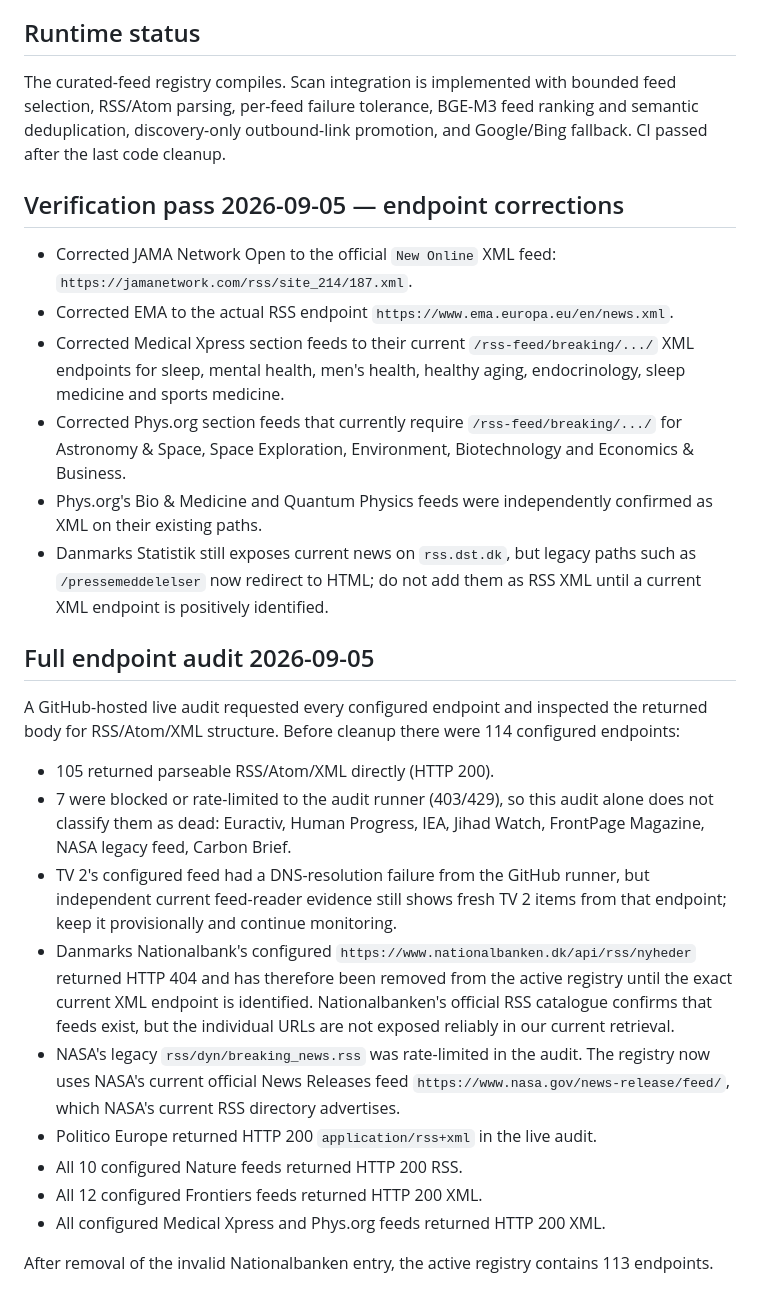
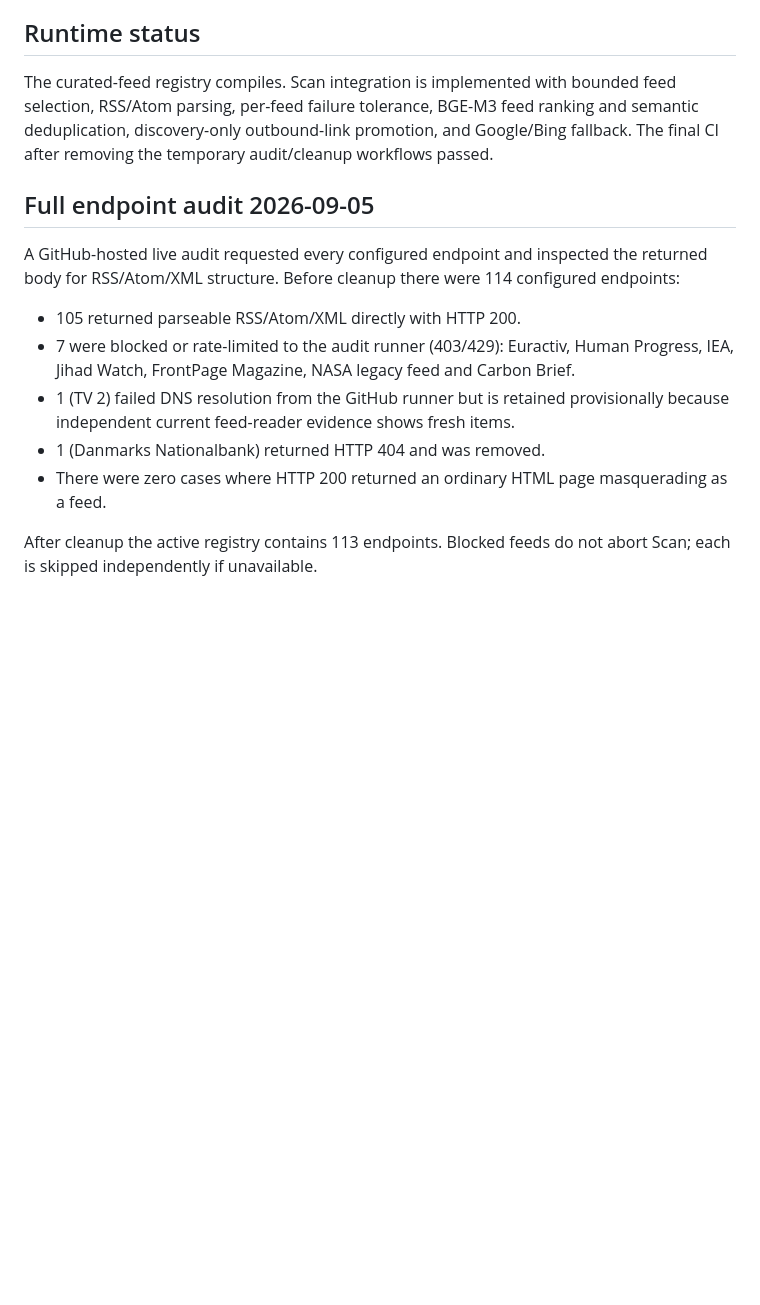
Before and after one commit to NickZen108/morgentidende, a Markdown page: docs/rss-feed-verification.md, the part around one of its changes. GitHub-like rendering; blank space fills up the shorter version.

```diff
--- a/docs/rss-feed-verification.md
+++ b/docs/rss-feed-verification.md
@@ -115,30 +97,16 @@ Islam-critical discovery feeds are radar only. Their own prose is not evidence.
 
 ## Runtime status
 
-The curated-feed registry compiles. Scan integration is implemented with bounded feed selection, RSS/Atom parsing, per-feed failure tolerance, BGE-M3 feed ranking and semantic deduplication, discovery-only outbound-link promotion, and Google/Bing fallback. CI passed after the last code cleanup.
-
-## Verification pass 2026-09-05 — endpoint corrections
-
-- Corrected JAMA Network Open to the official `New Online` XML feed: `https://jamanetwork.com/rss/site_214/187.xml`.
-- Corrected EMA to the actual RSS endpoint `https://www.ema.europa.eu/en/news.xml`.
-- Corrected Medical Xpress section feeds to their current `/rss-feed/breaking/.../` XML endpoints for sleep, mental health, men's health, healthy aging, endocrinology, sleep medicine and sports medicine.
-- Corrected Phys.org section feeds that currently require `/rss-feed/breaking/.../` for Astronomy & Space, Space Exploration, Environment, Biotechnology and Economics & Business.
-- Phys.org's Bio & Medicine and Quantum Physics feeds were independently confirmed as XML on their existing paths.
-- Danmarks Statistik still exposes current news on `rss.dst.dk`, but legacy paths such as `/pressemeddelelser` now redirect to HTML; do not add them as RSS XML until a current XML endpoint is positively identified.
-
+The curated-feed registry compiles. Scan integration is implemented with bounded feed selection, RSS/Atom parsing, per-feed failure tolerance, BGE-M3 feed ranking and semantic deduplication, discovery-only outbound-link promotion, and Google/Bing fallback. The final CI after removing the temporary audit/cleanup workflows passed.
 
 ## Full endpoint audit 2026-09-05
 
 A GitHub-hosted live audit requested every configured endpoint and inspected the returned body for RSS/Atom/XML structure. Before cleanup there were 114 configured endpoints:
 
-- 105 returned parseable RSS/Atom/XML directly (HTTP 200).
-- 7 were blocked or rate-limited to the audit runner (403/429), so this audit alone does not classify them as dead: Euractiv, Human Progress, IEA, Jihad Watch, FrontPage Magazine, NASA legacy feed, Carbon Brief.
-- TV 2's configured feed had a DNS-resolution failure from the GitHub runner, but independent current feed-reader evidence still shows fresh TV 2 items from that endpoint; keep it provisionally and continue monitoring.
-- Danmarks Nationalbank's configured `https://www.nationalbanken.dk/api/rss/nyheder` returned HTTP 404 and has therefore been removed from the active registry until the exact current XML endpoint is identified. Nationalbanken's official RSS catalogue confirms that feeds exist, but the individual URLs are not exposed reliably in our current retrieval.
-- NASA's legacy `rss/dyn/breaking_news.rss` was rate-limited in the audit. The registry now uses NASA's current official News Releases feed `https://www.nasa.gov/news-release/feed/`, which NASA's current RSS directory advertises.
-- Politico Europe returned HTTP 200 `application/rss+xml` in the live audit.
-- All 10 configured Nature feeds returned HTTP 200 RSS.
-- All 12 configured Frontiers feeds returned HTTP 200 XML.
-- All configured Medical Xpress and Phys.org feeds returned HTTP 200 XML.
+- 105 returned parseable RSS/Atom/XML directly with HTTP 200.
+- 7 were blocked or rate-limited to the audit runner (403/429): Euractiv, Human Progress, IEA, Jihad Watch, FrontPage Magazine, NASA legacy feed and Carbon Brief.
+- 1 (TV 2) failed DNS resolution from the GitHub runner but is retained provisionally because independent current feed-reader evidence shows fresh items.
+- 1 (Danmarks Nationalbank) returned HTTP 404 and was removed.
+- There were zero cases where HTTP 200 returned an ordinary HTML page masquerading as a feed.
 
-After removal of the invalid Nationalbanken entry, the active registry contains 113 endpoints.
+After cleanup the active registry contains 113 endpoints. Blocked feeds do not abort Scan; each is skipped independently if unavailable.
```
Also changed, not shown: other parts of docs/rss-feed-verification.md (+40 -58 lines).
